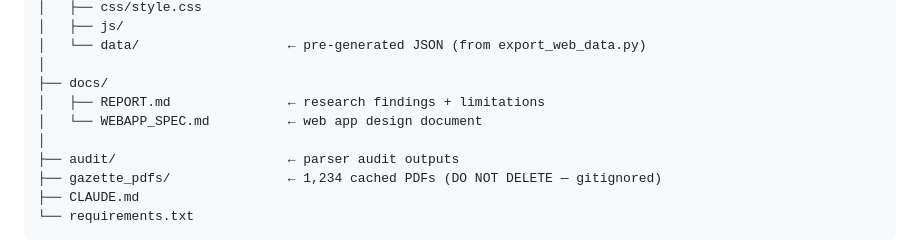
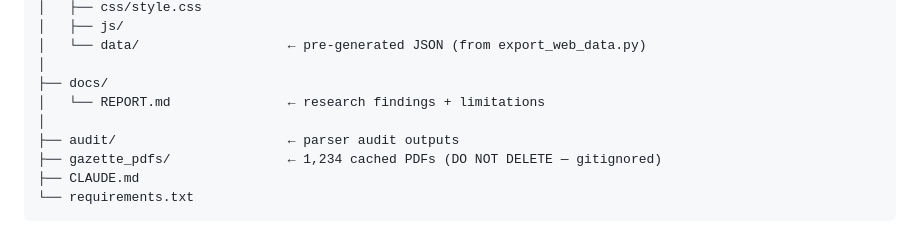
Before and after one commit to JakeMountain/name-trends, a Markdown page: CLAUDE.md, the part around the change. Drawn GitHub-style.

```diff
--- a/CLAUDE.md
+++ b/CLAUDE.md
@@ -56,8 +56,7 @@ babynames/
 │   └── data/                   ← pre-generated JSON (from export_web_data.py)
 │
 ├── docs/
-│   ├── REPORT.md               ← research findings + limitations
-│   └── WEBAPP_SPEC.md          ← web app design document
+│   └── REPORT.md               ← research findings + limitations
 │
 ├── audit/                      ← parser audit outputs
 ├── gazette_pdfs/               ← 1,234 cached PDFs (DO NOT DELETE — gitignored)
```
Also changed, not shown: README.md (+1 -2 lines).
